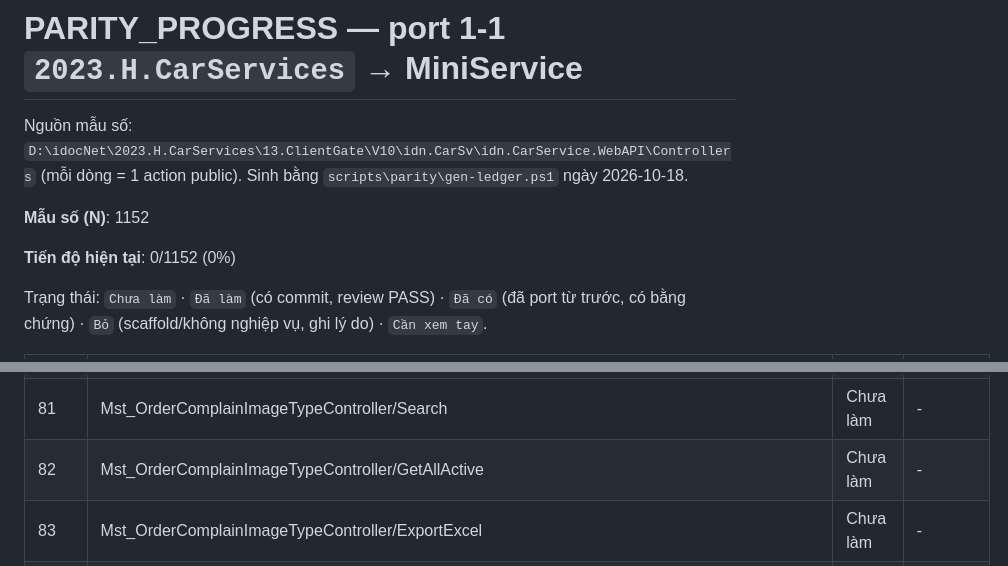
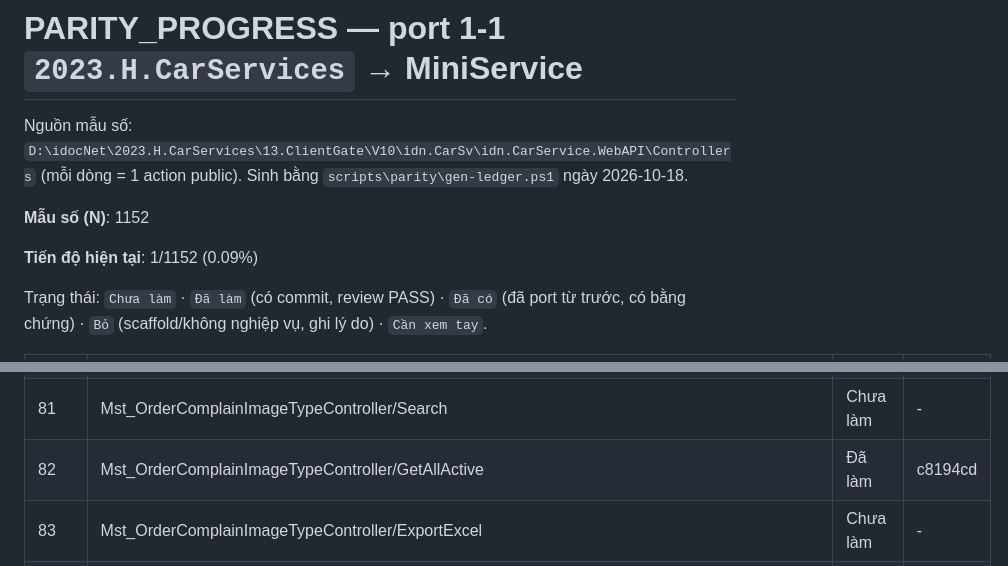
Before and after one commit to Tranletrungkien1705/MiniService, a Markdown page: PARITY_PROGRESS.md, 2 parts joined by grey strips. GitHub-like rendering.

Commit message:
docs(parity): Mst_OrderComplainImageTypeController/GetAllActive -> Đã làm (1/1152 (0.09%))
Co-Authored-By: Claude Opus 5.5 <noreply@anthropic.com>

```diff
--- a/PARITY_PROGRESS.md
+++ b/PARITY_PROGRESS.md
@@ -4,7 +4,7 @@ Nguồn mẫu số: `D:\idocNet\2023.H.CarServices\13.ClientGate\V10\idn.CarSv\i
 
 **Mẫu số (N)**: 1152
 
-**Tiến độ hiện tại**: 0/1152 (0%)
+**Tiến độ hiện tại**: 1/1152 (0.09%)
 
 Trạng thái: `Chưa làm` · `Đã làm` (có commit, review PASS) · `Đã có` (đã port từ trước, có bằng chứng) · `Bỏ` (scaffold/không nghiệp vụ, ghi lý do) · `Cần xem tay`.
 
@@ -91,7 +91,7 @@ Trạng thái: `Chưa làm` · `Đã làm` (có commit, review PASS) · `Đã c
 | 79 | Mst_DeliveryLocationController/Update | Chưa làm | - |
 | 80 | Mst_DeliveryLocationController/Delete | Chưa làm | - |
 | 81 | Mst_OrderComplainImageTypeController/Search | Chưa làm | - |
-| 82 | Mst_OrderComplainImageTypeController/GetAllActive | Chưa làm | - |
+| 82 | Mst_OrderComplainImageTypeController/GetAllActive | Đã làm | c8194cd |
 | 83 | Mst_OrderComplainImageTypeController/ExportExcel | Chưa làm | - |
 | 84 | Mst_OrderComplainTypeController/Search | Chưa làm | - |
 | 85 | Mst_OrderComplainTypeController/GetAllActive | Chưa làm | - |
```
